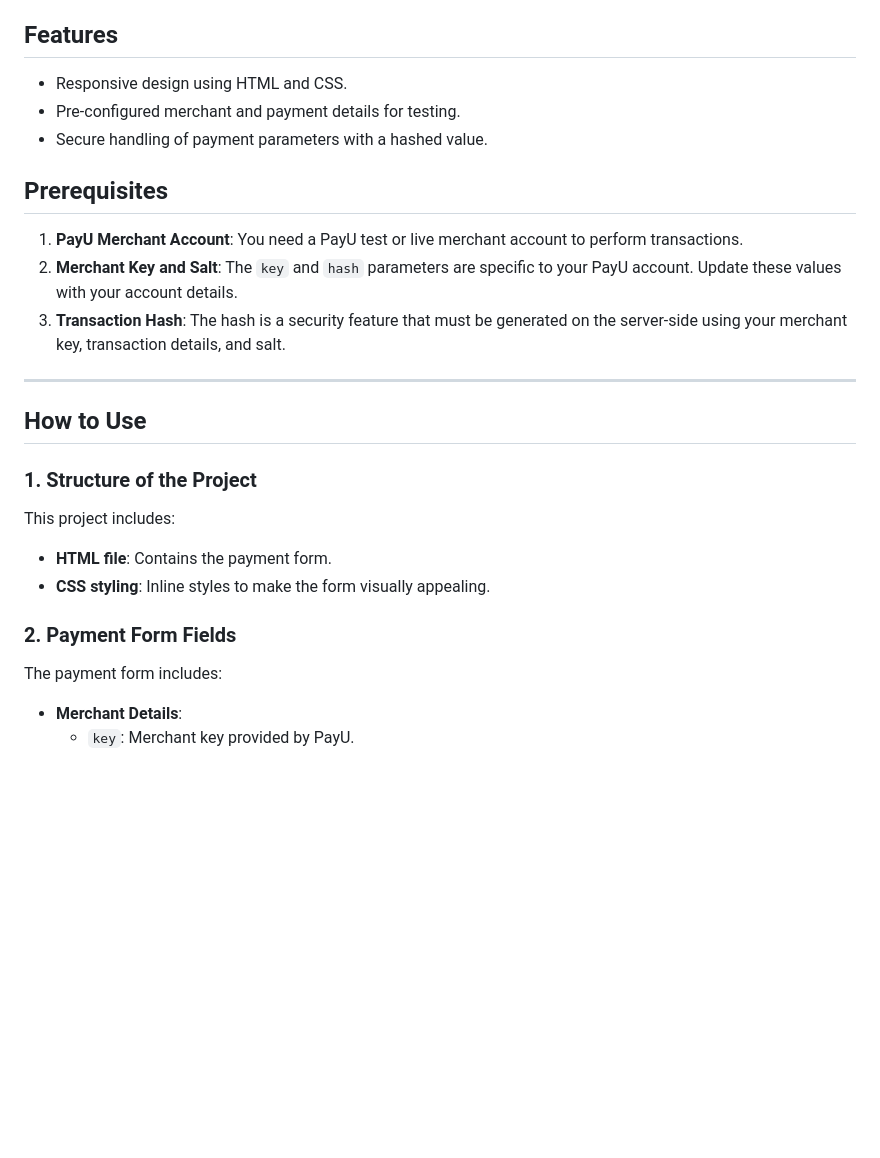
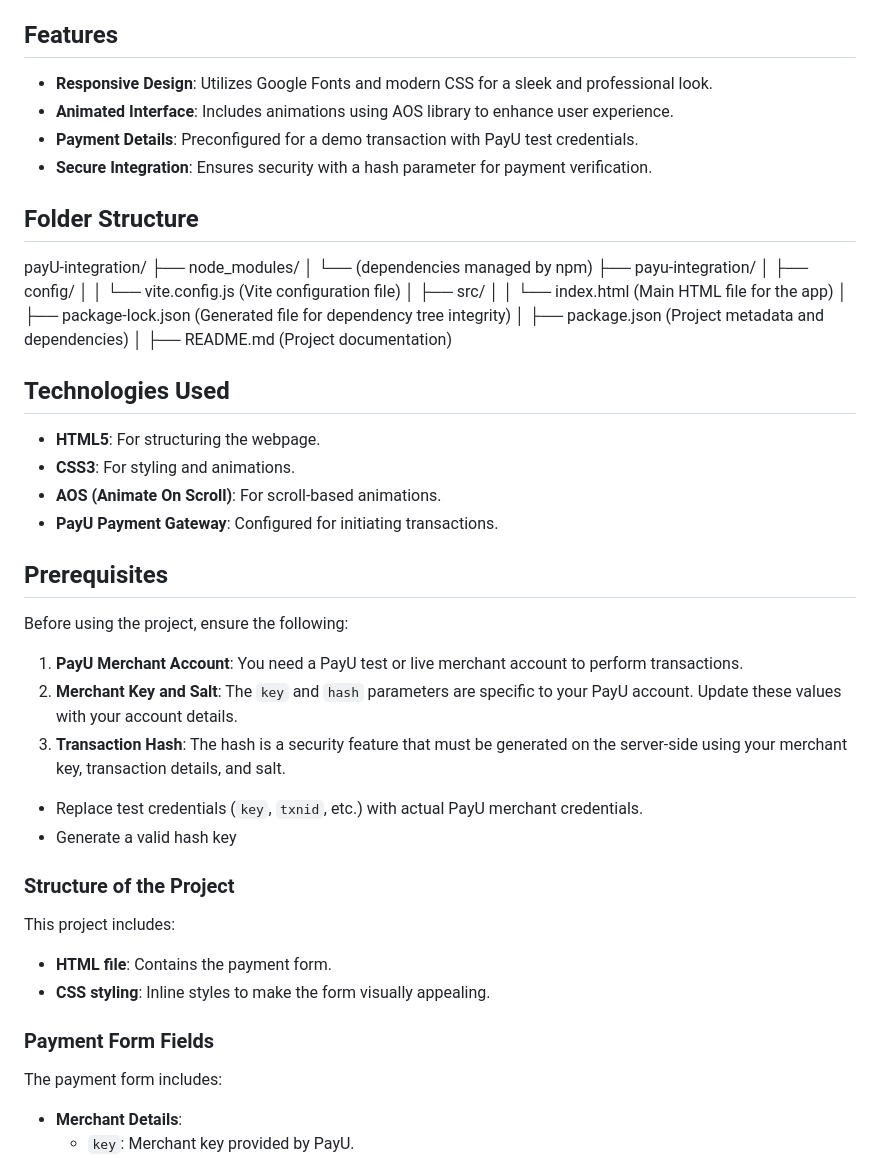
Before and after one commit to pratik24205/PayU-Integration, a Markdown page: Readme.md, the part around one of its changes. Drawn GitHub-style; blank space fills up the shorter version.

```diff
--- a/Readme.md
+++ b/Readme.md
@@ -4,26 +4,48 @@ This project demonstrates a simple payment integration using PayU's test payment
 
 ## Features
 
-- Responsive design using HTML and CSS.
-- Pre-configured merchant and payment details for testing.
-- Secure handling of payment parameters with a hashed value.
+- **Responsive Design**: Utilizes Google Fonts and modern CSS for a sleek and professional look.
+- **Animated Interface**: Includes animations using AOS library to enhance user experience.
+- **Payment Details**: Preconfigured for a demo transaction with PayU test credentials.
+- **Secure Integration**: Ensures security with a hash parameter for payment verification.
+
+## Folder Structure
+
+payU-integration/
+├── node_modules/
+│   └── (dependencies managed by npm)
+├── payu-integration/
+│   ├── config/
+│   │   └── vite.config.js (Vite configuration file)
+│   ├── src/
+│   │   └── index.html (Main HTML file for the app)
+│   ├── package-lock.json (Generated file for dependency tree integrity)
+│   ├── package.json (Project metadata and dependencies)
+│   ├── README.md (Project documentation)
+
+
+## Technologies Used
+
+- **HTML5**: For structuring the webpage.
+- **CSS3**: For styling and animations.
+- **AOS (Animate On Scroll)**: For scroll-based animations.
+- **PayU Payment Gateway**: Configured for initiating transactions.
 
 ## Prerequisites
 
+Before using the project, ensure the following:
 1. **PayU Merchant Account**: You need a PayU test or live merchant account to perform transactions.
 2. **Merchant Key and Salt**: The `key` and `hash` parameters are specific to your PayU account. Update these values with your account details.
 3. **Transaction Hash**: The hash is a security feature that must be generated on the server-side using your merchant key, transaction details, and salt.
+- Replace test credentials (`key`, `txnid`, etc.) with actual PayU merchant credentials.
+- Generate a valid hash key
 
----
-
-## How to Use
-
-### 1. Structure of the Project
+### Structure of the Project
 This project includes:
 - **HTML file**: Contains the payment form.
 - **CSS styling**: Inline styles to make the form visually appealing.
 
-### 2. Payment Form Fields
+### Payment Form Fields
 The payment form includes:
 - **Merchant Details**:
   - `key`: Merchant key provided by PayU.
```
Also changed, not shown: other parts of Readme.md (+24 -7 lines).
